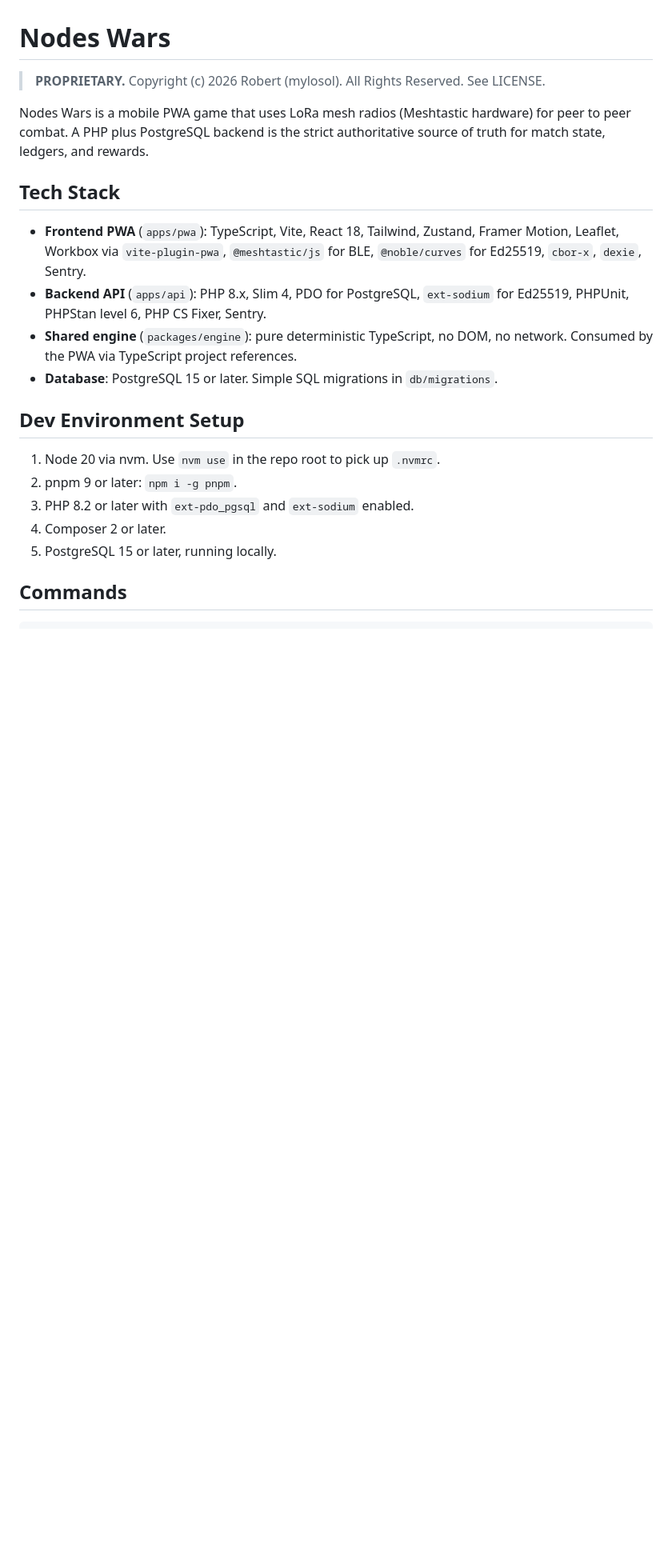
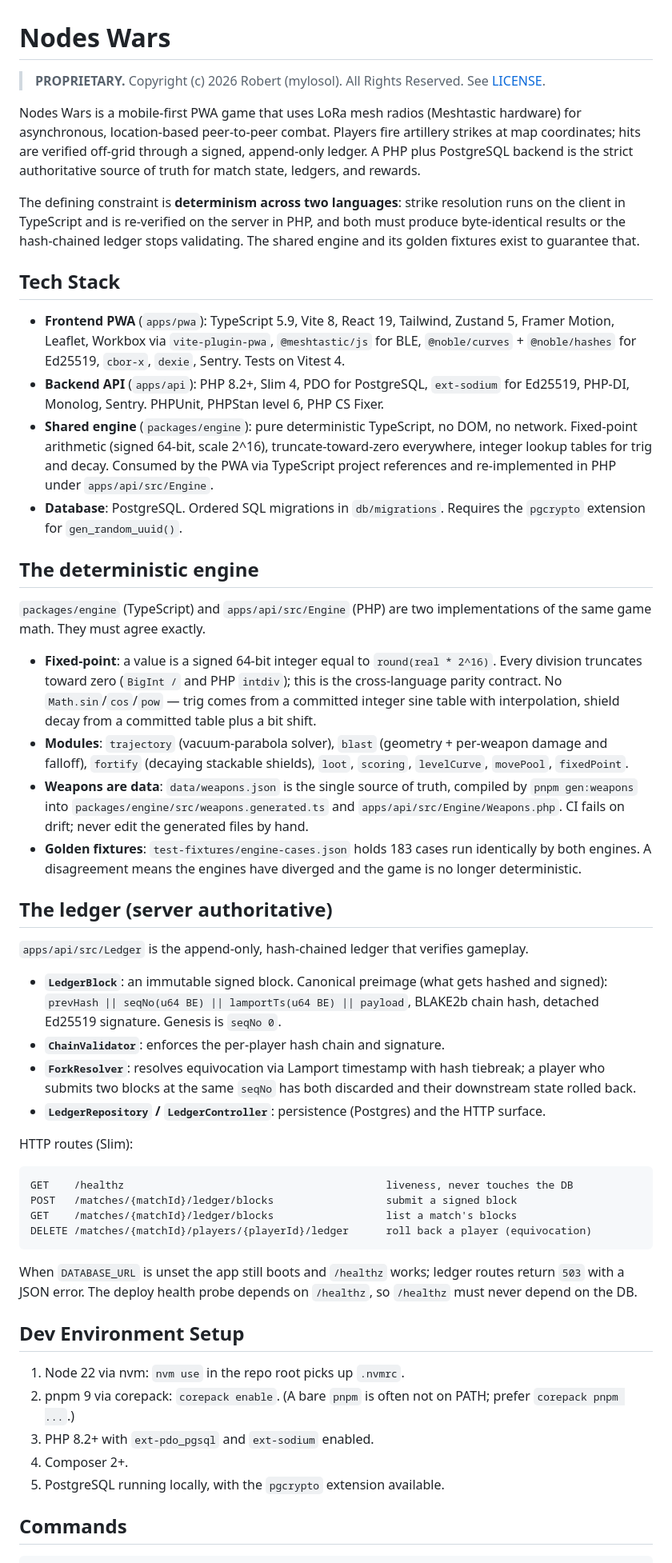
Before and after one commit to mylosol/NodesWars, a Markdown page: README.md, the part around one of its changes. Shown at 80% size. Drawn GitHub-style; blank space fills up the shorter version.

````diff
--- a/README.md
+++ b/README.md
@@ -1,23 +1,54 @@
 # Nodes Wars
 
-> **PROPRIETARY.** Copyright (c) 2026 Robert (mylosol). All Rights Reserved. See LICENSE.
+> **PROPRIETARY.** Copyright (c) 2026 Robert (mylosol). All Rights Reserved. See [LICENSE](LICENSE).
 
-Nodes Wars is a mobile PWA game that uses LoRa mesh radios (Meshtastic hardware) for peer to peer combat. A PHP plus PostgreSQL backend is the strict authoritative source of truth for match state, ledgers, and rewards.
+Nodes Wars is a mobile-first PWA game that uses LoRa mesh radios (Meshtastic hardware) for asynchronous, location-based peer-to-peer combat. Players fire artillery strikes at map coordinates; hits are verified off-grid through a signed, append-only ledger. A PHP plus PostgreSQL backend is the strict authoritative source of truth for match state, ledgers, and rewards.
+
+The defining constraint is **determinism across two languages**: strike resolution runs on the client in TypeScript and is re-verified on the server in PHP, and both must produce byte-identical results or the hash-chained ledger stops validating. The shared engine and its golden fixtures exist to guarantee that.
 
 ## Tech Stack
 
-- **Frontend PWA** (`apps/pwa`): TypeScript, Vite, React 18, Tailwind, Zustand, Framer Motion, Leaflet, Workbox via `vite-plugin-pwa`, `@meshtastic/js` for BLE, `@noble/curves` for Ed25519, `cbor-x`, `dexie`, Sentry.
-- **Backend API** (`apps/api`): PHP 8.x, Slim 4, PDO for PostgreSQL, `ext-sodium` for Ed25519, PHPUnit, PHPStan level 6, PHP CS Fixer, Sentry.
-- **Shared engine** (`packages/engine`): pure deterministic TypeScript, no DOM, no network. Consumed by the PWA via TypeScript project references.
-- **Database**: PostgreSQL 15 or later. Simple SQL migrations in `db/migrations`.
+- **Frontend PWA** (`apps/pwa`): TypeScript 5.9, Vite 8, React 19, Tailwind, Zustand 5, Framer Motion, Leaflet, Workbox via `vite-plugin-pwa`, `@meshtastic/js` for BLE, `@noble/curves` + `@noble/hashes` for Ed25519, `cbor-x`, `dexie`, Sentry. Tests on Vitest 4.
+- **Backend API** (`apps/api`): PHP 8.2+, Slim 4, PDO for PostgreSQL, `ext-sodium` for Ed25519, PHP-DI, Monolog, Sentry. PHPUnit, PHPStan level 6, PHP CS Fixer.
+- **Shared engine** (`packages/engine`): pure deterministic TypeScript, no DOM, no network. Fixed-point arithmetic (signed 64-bit, scale 2^16), truncate-toward-zero everywhere, integer lookup tables for trig and decay. Consumed by the PWA via TypeScript project references and re-implemented in PHP under `apps/api/src/Engine`.
+- **Database**: PostgreSQL. Ordered SQL migrations in `db/migrations`. Requires the `pgcrypto` extension for `gen_random_uuid()`.
+
+## The deterministic engine
+
+`packages/engine` (TypeScript) and `apps/api/src/Engine` (PHP) are two implementations of the same game math. They must agree exactly.
+
+- **Fixed-point**: a value is a signed 64-bit integer equal to `round(real * 2^16)`. Every division truncates toward zero (`BigInt /` and PHP `intdiv`); this is the cross-language parity contract. No `Math.sin`/`cos`/`pow` — trig comes from a committed integer sine table with interpolation, shield decay from a committed table plus a bit shift.
+- **Modules**: `trajectory` (vacuum-parabola solver), `blast` (geometry + per-weapon damage and falloff), `fortify` (decaying stackable shields), `loot`, `scoring`, `levelCurve`, `movePool`, `fixedPoint`.
+- **Weapons are data**: `data/weapons.json` is the single source of truth, compiled by `pnpm gen:weapons` into `packages/engine/src/weapons.generated.ts` and `apps/api/src/Engine/Weapons.php`. CI fails on drift; never edit the generated files by hand.
+- **Golden fixtures**: `test-fixtures/engine-cases.json` holds 183 cases run identically by both engines. A disagreement means the engines have diverged and the game is no longer deterministic.
+
+## The ledger (server authoritative)
+
+`apps/api/src/Ledger` is the append-only, hash-chained ledger that verifies gameplay.
+
+- **`LedgerBlock`**: an immutable signed block. Canonical preimage (what gets hashed and signed): `prevHash || seqNo(u64 BE) || lamportTs(u64 BE) || payload`, BLAKE2b chain hash, detached Ed25519 signature. Genesis is `seqNo 0`.
+- **`ChainValidator`**: enforces the per-player hash chain and signature.
+- **`ForkResolver`**: resolves equivocation via Lamport timestamp with hash tiebreak; a player who submits two blocks at the same `seqNo` has both discarded and their downstream state rolled back.
+- **`LedgerRepository` / `LedgerController`**: persistence (Postgres) and the HTTP surface.
+
+HTTP routes (Slim):
+
+```
+GET    /healthz                                          liveness, never touches the DB
+POST   /matches/{matchId}/ledger/blocks                  submit a signed block
+GET    /matches/{matchId}/ledger/blocks                  list a match's blocks
+DELETE /matches/{matchId}/players/{playerId}/ledger      roll back a player (equivocation)
+```
+
+When `DATABASE_URL` is unset the app still boots and `/healthz` works; ledger routes return `503` with a JSON error. The deploy health probe depends on `/healthz`, so `/healthz` must never depend on the DB.
 
 ## Dev Environment Setup
 
-1. Node 20 via nvm. Use `nvm use` in the repo root to pick up `.nvmrc`.
-2. pnpm 9 or later: `npm i -g pnpm`.
-3. PHP 8.2 or later with `ext-pdo_pgsql` and `ext-sodium` enabled.
-4. Composer 2 or later.
-5. PostgreSQL 15 or later, running locally.
+1. Node 22 via nvm: `nvm use` in the repo root picks up `.nvmrc`.
+2. pnpm 9 via corepack: `corepack enable`. (A bare `pnpm` is often not on PATH; prefer `corepack pnpm ...`.)
+3. PHP 8.2+ with `ext-pdo_pgsql` and `ext-sodium` enabled.
+4. Composer 2+.
+5. PostgreSQL running locally, with the `pgcrypto` extension available.
 
 ## Commands
 
````
Also changed, not shown: other parts of README.md (+33 -17 lines).
